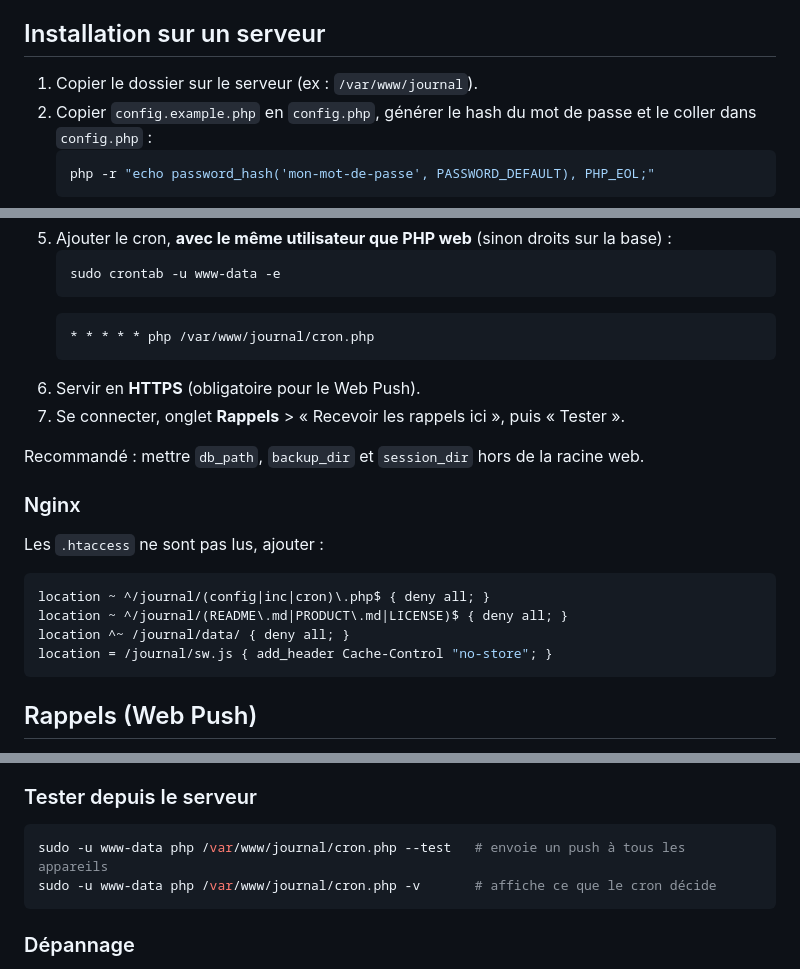
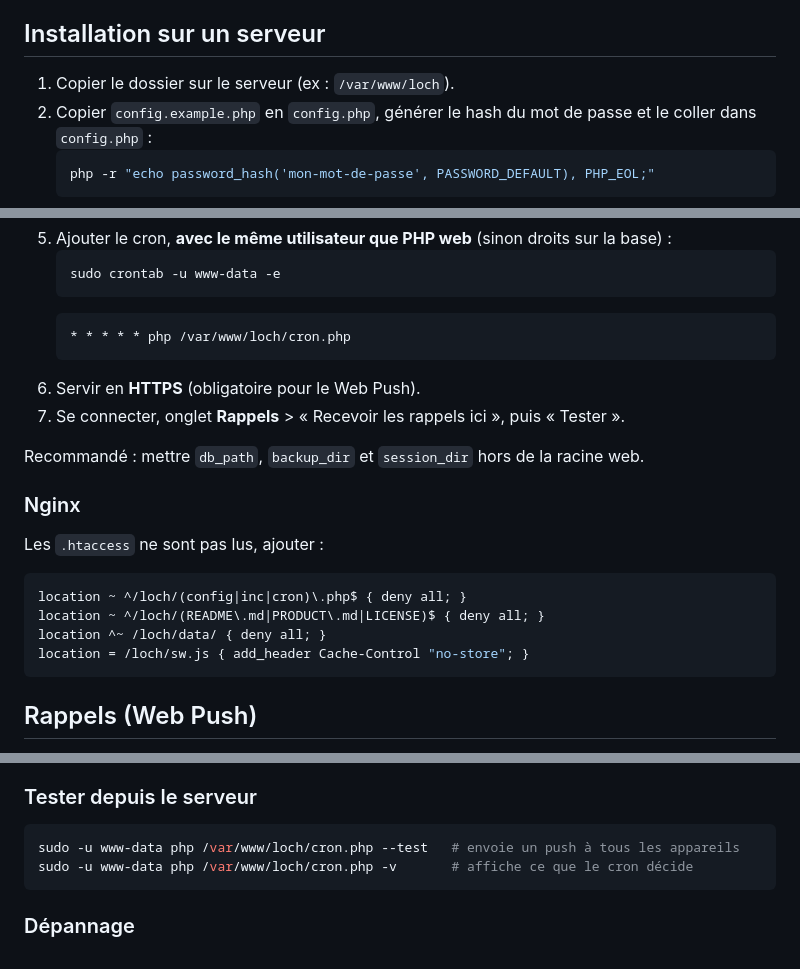
Before and after one commit to Haza/loch, a Markdown page: README.md, 3 parts joined by grey strips. GitHub-like rendering.

````diff
--- a/README.md
+++ b/README.md
@@ -64,7 +66,7 @@ Extensions PHP nécessaires : `pdo_sqlite`, `openssl`, `curl`, `mbstring` (prés
 
 ## Installation sur un serveur
 
-1. Copier le dossier sur le serveur (ex : `/var/www/journal`).
+1. Copier le dossier sur le serveur (ex : `/var/www/loch`).
 2. Copier `config.example.php` en `config.php`, générer le hash du mot de passe et le coller dans `config.php` :
    ```bash
    php -r "echo password_hash('mon-mot-de-passe', PASSWORD_DEFAULT), PHP_EOL;"
@@ -79,7 +81,7 @@ Extensions PHP nécessaires : `pdo_sqlite`, `openssl`, `curl`, `mbstring` (prés
    sudo crontab -u www-data -e
    ```
    ```cron
-   * * * * * php /var/www/journal/cron.php
+   * * * * * php /var/www/loch/cron.php
    ```
 6. Servir en **HTTPS** (obligatoire pour le Web Push).
 7. Se connecter, onglet **Rappels** > « Recevoir les rappels ici », puis « Tester ».
@@ -91,10 +93,10 @@ Recommandé : mettre `db_path`, `backup_dir` et `session_dir` hors de la racine
 Les `.htaccess` ne sont pas lus, ajouter :
 
 ```nginx
-location ~ ^/journal/(config|inc|cron)\.php$ { deny all; }
-location ~ ^/journal/(README\.md|PRODUCT\.md|LICENSE)$ { deny all; }
-location ^~ /journal/data/ { deny all; }
-location = /journal/sw.js { add_header Cache-Control "no-store"; }
+location ~ ^/loch/(config|inc|cron)\.php$ { deny all; }
+location ~ ^/loch/(README\.md|PRODUCT\.md|LICENSE)$ { deny all; }
+location ^~ /loch/data/ { deny all; }
+location = /loch/sw.js { add_header Cache-Control "no-store"; }
 ```
 
 ## Rappels (Web Push)
@@ -126,8 +128,8 @@ chaque appareil (fait aussi automatiquement au prochain chargement de la page).
 ### Tester depuis le serveur
 
 ```bash
-sudo -u www-data php /var/www/journal/cron.php --test   # envoie un push à tous les appareils
-sudo -u www-data php /var/www/journal/cron.php -v       # affiche ce que le cron décide
+sudo -u www-data php /var/www/loch/cron.php --test   # envoie un push à tous les appareils
+sudo -u www-data php /var/www/loch/cron.php -v       # affiche ce que le cron décide
 ```
 
 ### Dépannage
````
Also changed, not shown: other parts of README.md (+5 -3 lines), PRODUCT.md (+1 -1 lines), docs/screenshots/journal.png, docs/screenshots/mobile.png, docs/screenshots/projects.png, docs/screenshots/stats-duree.png, docs/screenshots/stats.png, 7 other files.
